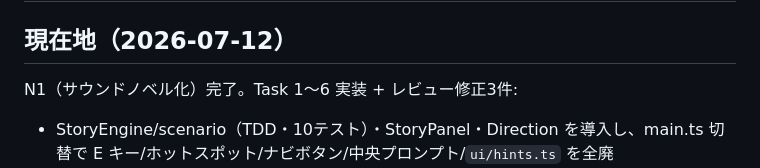
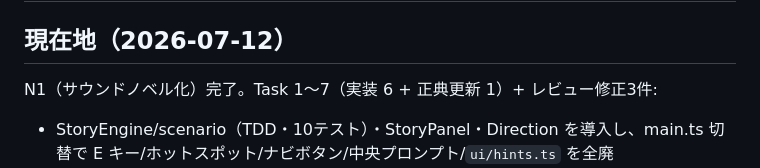
Before and after one commit to kutakuta1001/takibi, a Markdown page: handoff.md, the part around the change. Rendered like a GitHub page.

```diff
--- a/handoff.md
+++ b/handoff.md
@@ -2,7 +2,7 @@
 
 ## 現在地（2026-07-12）
 
-N1（サウンドノベル化）完了。Task 1〜6 実装 + レビュー修正3件:
+N1（サウンドノベル化）完了。Task 1〜7（実装 6 + 正典更新 1）+ レビュー修正3件:
 - StoryEngine/scenario（TDD・10テスト）・StoryPanel・Direction を導入し、main.ts 切替で
   E キー/ホットスポット/ナビボタン/中央プロンプト/`ui/hints.ts` を全廃
 - レビュー修正3件: StoryPanel の setHidden タイマー競合、SitSequence.start 無視時の
```
Also changed, not shown: ROADMAP.md (+4 -3 lines).
